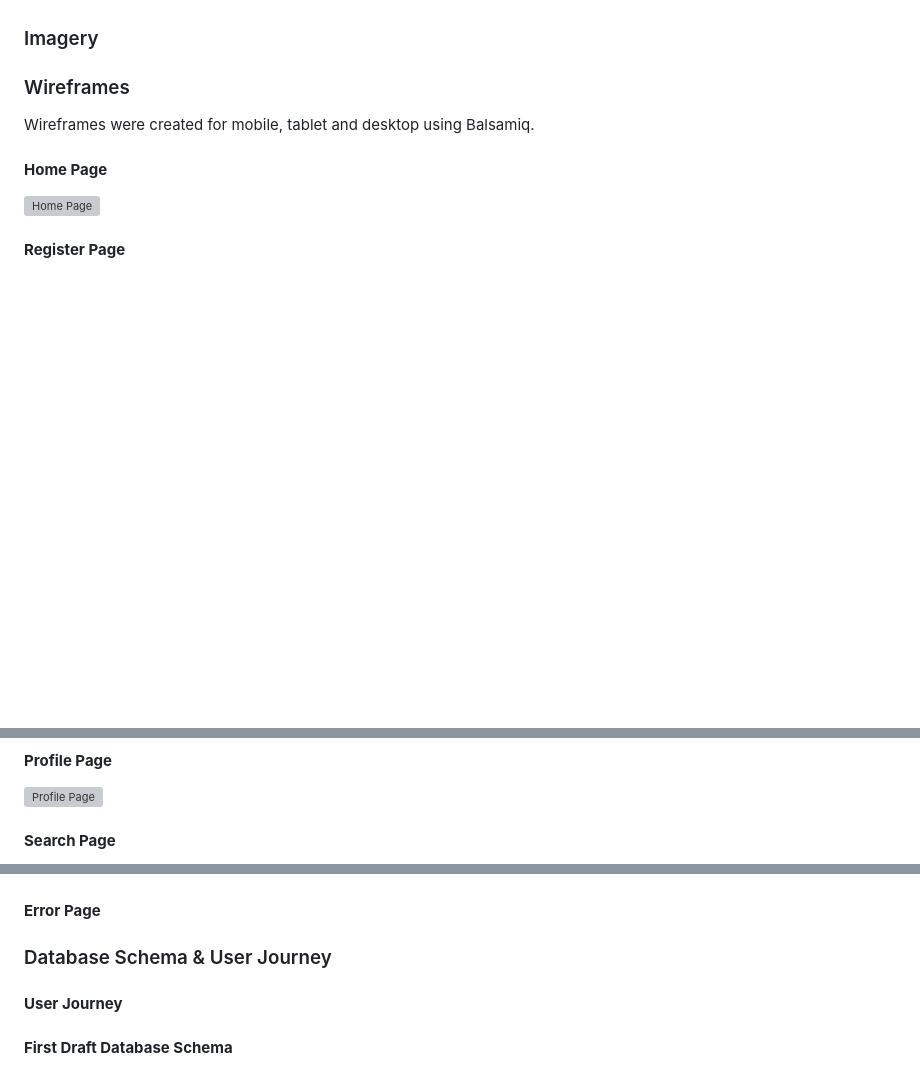
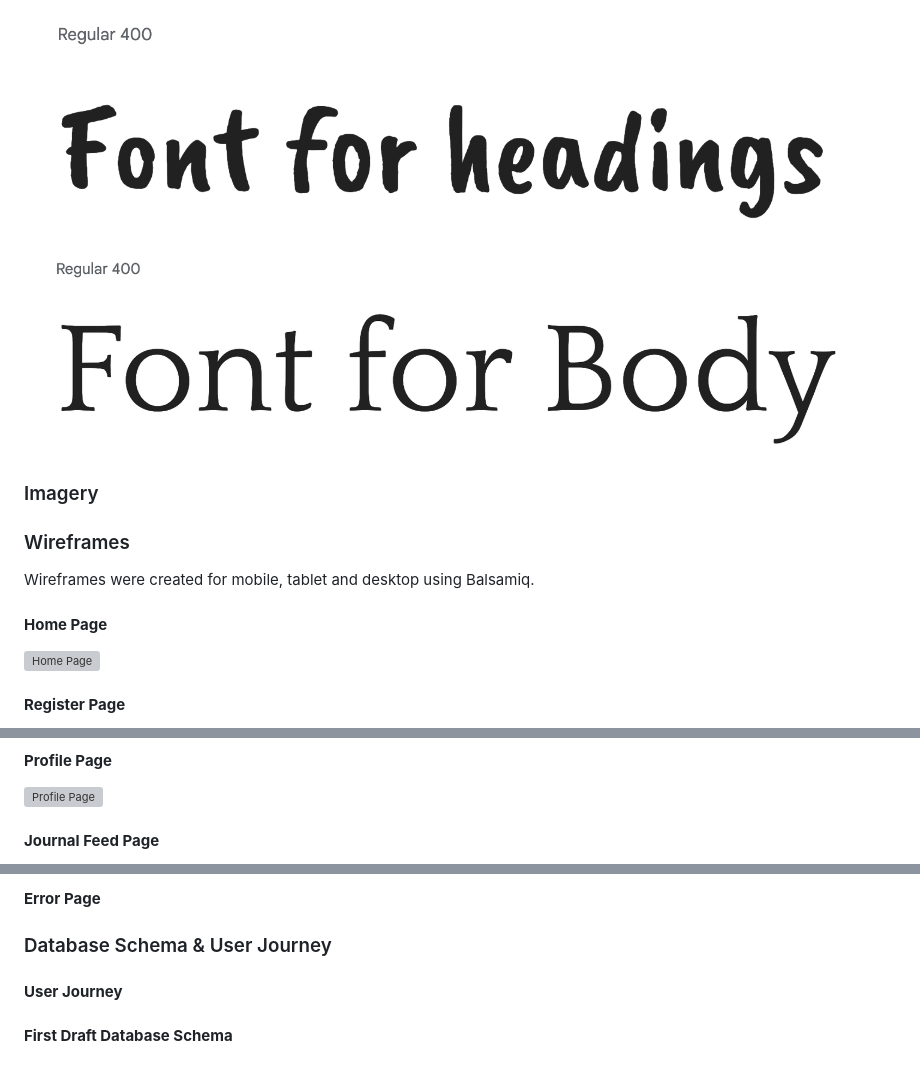
Before and after one commit to al-ell/wanderlist, a Markdown page: README.md, 3 parts joined by grey strips. GitHub-like rendering; pictures changed too: documentation/design/caveatBrush.png (added), documentation/design/quattrocento.png (added); blank space fills up the shorter version; grey boxes are pictures that could not be loaded.

```diff
--- a/README.md
+++ b/README.md
@@ -91,4 +112,7 @@ Google Fonts was used to import the chosen fonts for use in the site.
 
+![Header font](/documentation/design/caveatBrush.png)
+
+![Body font](/documentation/design/quattrocento.png)
 
 ### Imagery
 
@@ -113,5 +137,5 @@ Wireframes were created for mobile, tablet and desktop using Balsamiq.
 
 ![Profile Page]()
 
-#### __Search Page__
+#### __Journal Feed Page__
 
@@ -119,9 +156,6 @@ Wireframes were created for mobile, tablet and desktop using Balsamiq.
+#### __Error Page__
 
 
-
-
-
-#### __Error Page__
 
 
 
```
Also changed, not shown: other parts of README.md (+36 -2 lines), documentation/design/colorPalette1.png (added), documentation/design/fredrickaTheGreat.png (added).
